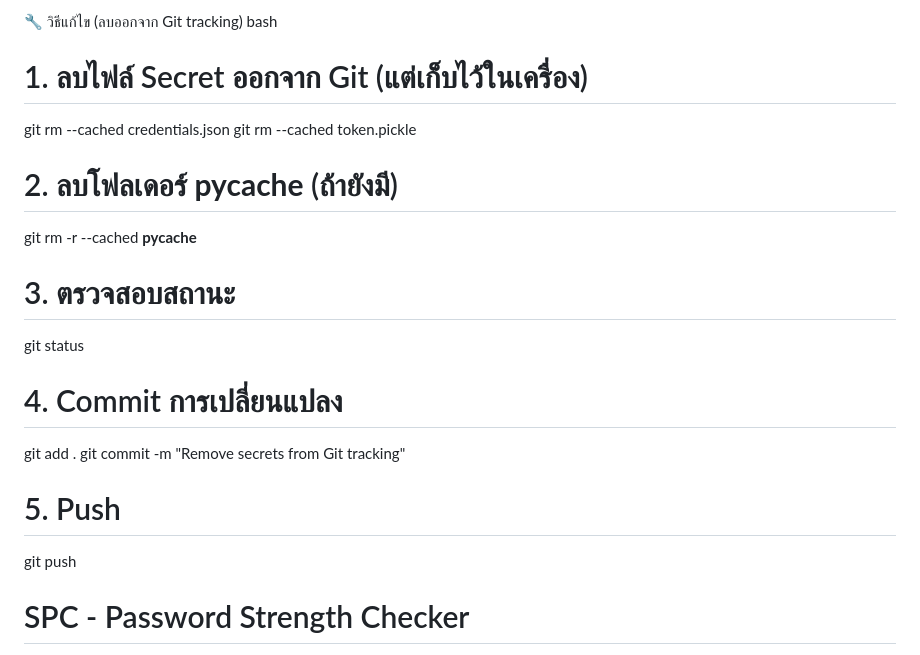
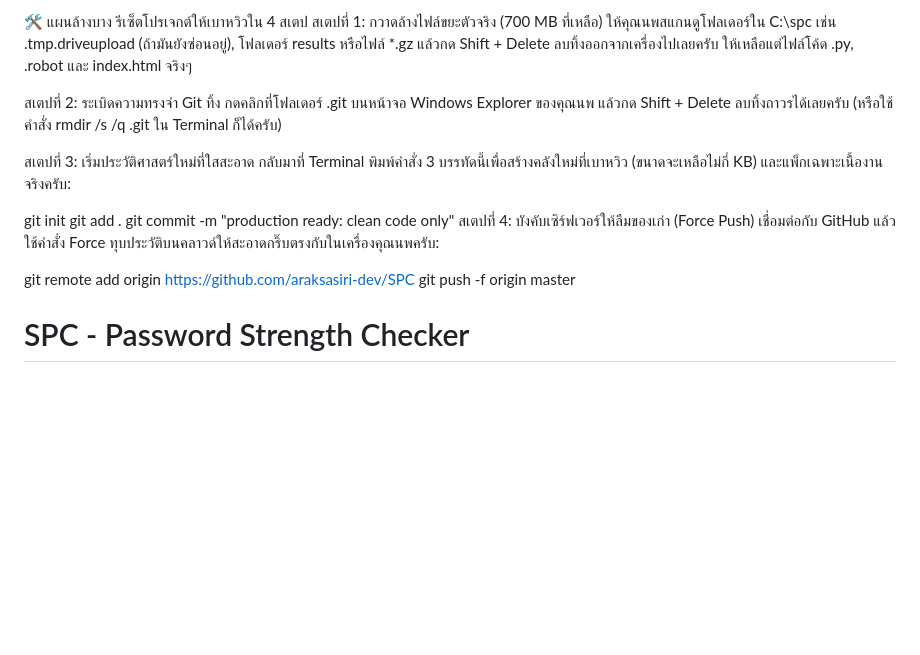
Before and after one commit to araksasiri-dev/SPC, a Markdown page: README.md, the part around the change. Drawn GitHub-style; blank space fills up the shorter version.

```diff
--- a/README.md
+++ b/README.md
@@ -1,21 +1,21 @@
-🔧 วิธีแก้ไข (ลบออกจาก Git tracking)
-bash
-# 1. ลบไฟล์ Secret ออกจาก Git (แต่เก็บไว้ในเครื่อง)
-git rm --cached credentials.json
-git rm --cached token.pickle
+🛠️ แผนล้างบาง รีเซ็ตโปรเจกต์ให้เบาหวิวใน 4 สเตป
+สเตปที่ 1: กวาดล้างไฟล์ขยะตัวจริง (700 MB ที่เหลือ)
+ให้คุณนพสแกนดูโฟลเดอร์ใน C:\spc เช่น .tmp.driveupload (ถ้ามันยังซ่อนอยู่), โฟลเดอร์ results หรือไฟล์ *.gz แล้วกด Shift + Delete ลบทิ้งออกจากเครื่องไปเลยครับ ให้เหลือแต่ไฟล์โค้ด .py, .robot และ index.html จริงๆ
 
-# 2. ลบโฟลเดอร์ __pycache__ (ถ้ายังมี)
-git rm -r --cached __pycache__
+สเตปที่ 2: ระเบิดความทรงจำ Git ทิ้ง
+กดคลิกที่โฟลเดอร์ .git บนหน้าจอ Windows Explorer ของคุณนพ แล้วกด Shift + Delete ลบทิ้งถาวรได้เลยครับ (หรือใช้คำสั่ง rmdir /s /q .git ใน Terminal ก็ได้ครับ)
 
-# 3. ตรวจสอบสถานะ
-git status
+สเตปที่ 3: เริ่มประวัติศาสตร์ใหม่ที่ใสสะอาด
+กลับมาที่ Terminal พิมพ์คำสั่ง 3 บรรทัดนี้เพื่อสร้างคลังใหม่ที่เบาหวิว (ขนาดจะเหลือไม่กี่ KB) และแพ็กเฉพาะเนื้องานจริงครับ:
 
-# 4. Commit การเปลี่ยนแปลง
+git init
 git add .
-git commit -m "Remove secrets from Git tracking"
+git commit -m "production ready: clean code only"
+สเตปที่ 4: บังคับเซิร์ฟเวอร์ให้ลืมของเก่า (Force Push)
+เชื่อมต่อกับ GitHub แล้วใช้คำสั่ง Force ทุบประวัติบนคลาวด์ให้สะอาดกริ๊บตรงกับในเครื่องคุณนพครับ:
 
-# 5. Push
-git push
+git remote add origin  https://github.com/araksasiri-dev/SPC
+git push -f origin master
 
 # SPC - Password Strength Checker
 
```
